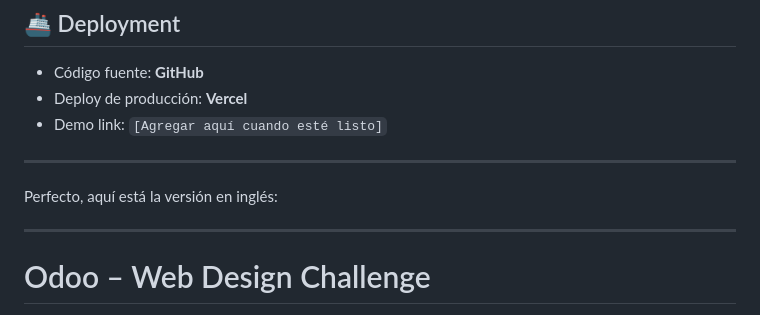
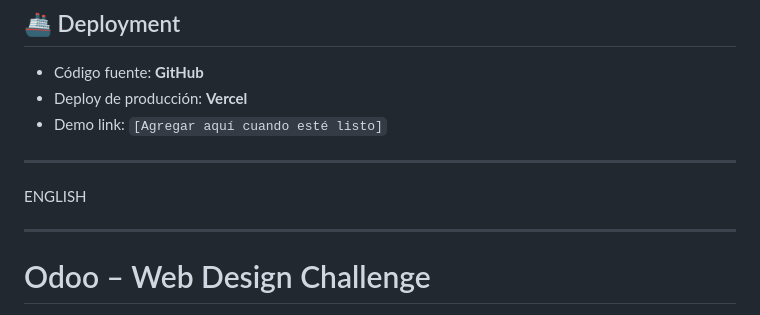
Before and after one commit to ricardo-angeles-glez/design-challenge-landing-page, a Markdown page: README.md, the part around the change. GitHub-like rendering.

Commit message:
Version ingles Readme

```diff
--- a/README.md
+++ b/README.md
@@ -173,7 +173,7 @@ Usé **SCSS como preprocesador**. La compilación la hice mediante un script de
 
 ---
 
-Perfecto, aquí está la versión en inglés:
+ENGLISH
 
 ---
 
```
